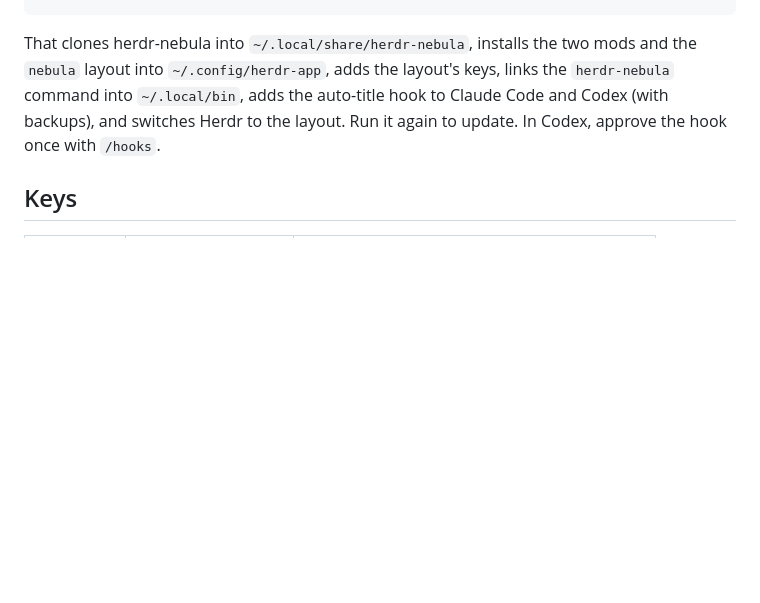
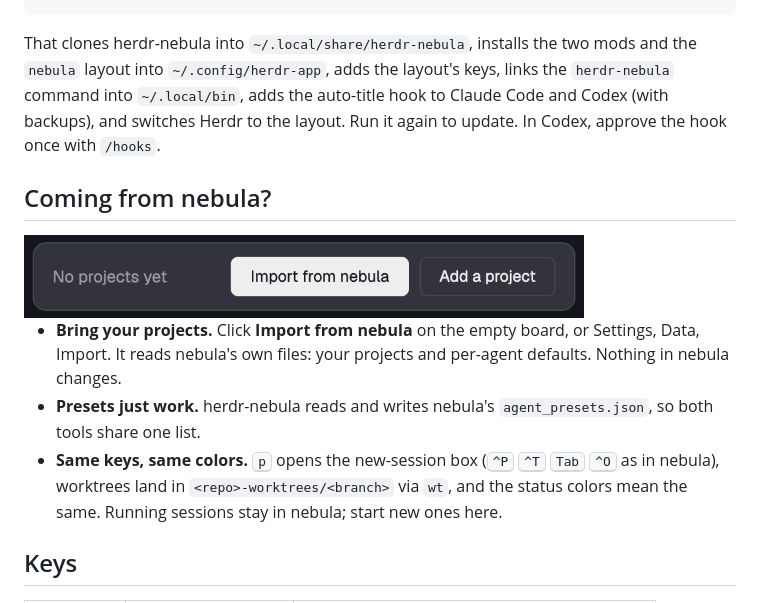
Before and after one commit to kaminskypavel/herdr-nebula, a Markdown page: README.md, the part around the change. Rendered like a GitHub page; pictures changed too: assets/import-banner.png (added); blank space fills up the shorter version.

Commit message:
docs: a Coming from nebula section

```diff
--- a/README.md
+++ b/README.md
@@ -56,6 +56,14 @@ curl -fsSL https://raw.githubusercontent.com/kaminskypavel/herdr-nebula/main/ins
 
 That clones herdr-nebula into `~/.local/share/herdr-nebula`, installs the two mods and the `nebula` layout into `~/.config/herdr-app`, adds the layout's keys, links the `herdr-nebula` command into `~/.local/bin`, adds the auto-title hook to Claude Code and Codex (with backups), and switches Herdr to the layout. Run it again to update. In Codex, approve the hook once with `/hooks`.
 
+## Coming from nebula?
+
+<img src="assets/import-banner.png" alt="The empty board offers Import from nebula and Add a project" width="560">
+
+- **Bring your projects.** Click **Import from nebula** on the empty board, or Settings, Data, Import. It reads nebula's own files: your projects and per-agent defaults. Nothing in nebula changes.
+- **Presets just work.** herdr-nebula reads and writes nebula's `agent_presets.json`, so both tools share one list.
+- **Same keys, same colors.** <kbd>p</kbd> opens the new-session box (<kbd>^P</kbd> <kbd>^T</kbd> <kbd>Tab</kbd> <kbd>^O</kbd> as in nebula), worktrees land in `<repo>-worktrees/<branch>` via `wt`, and the status colors mean the same. Running sessions stay in nebula; start new ones here.
+
 ## Keys
 
 | Where | Key | Does |
```
